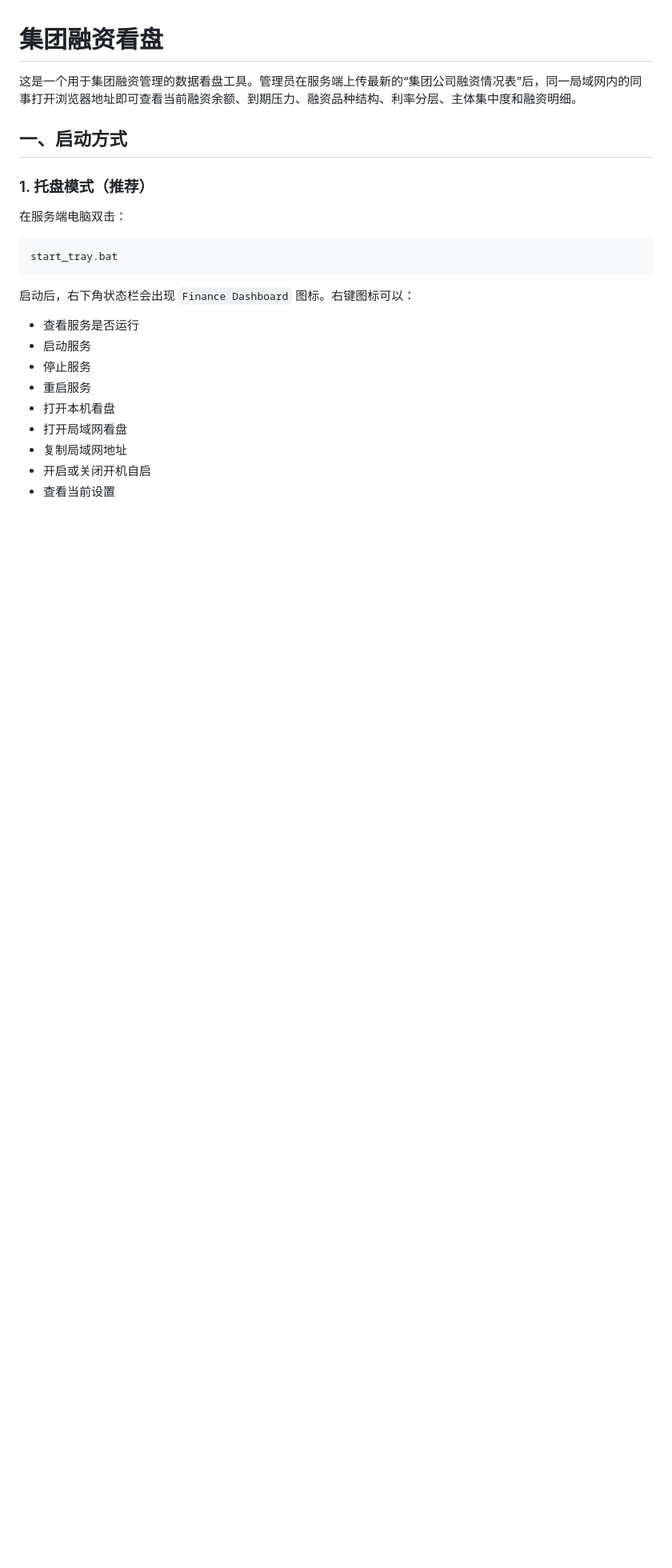
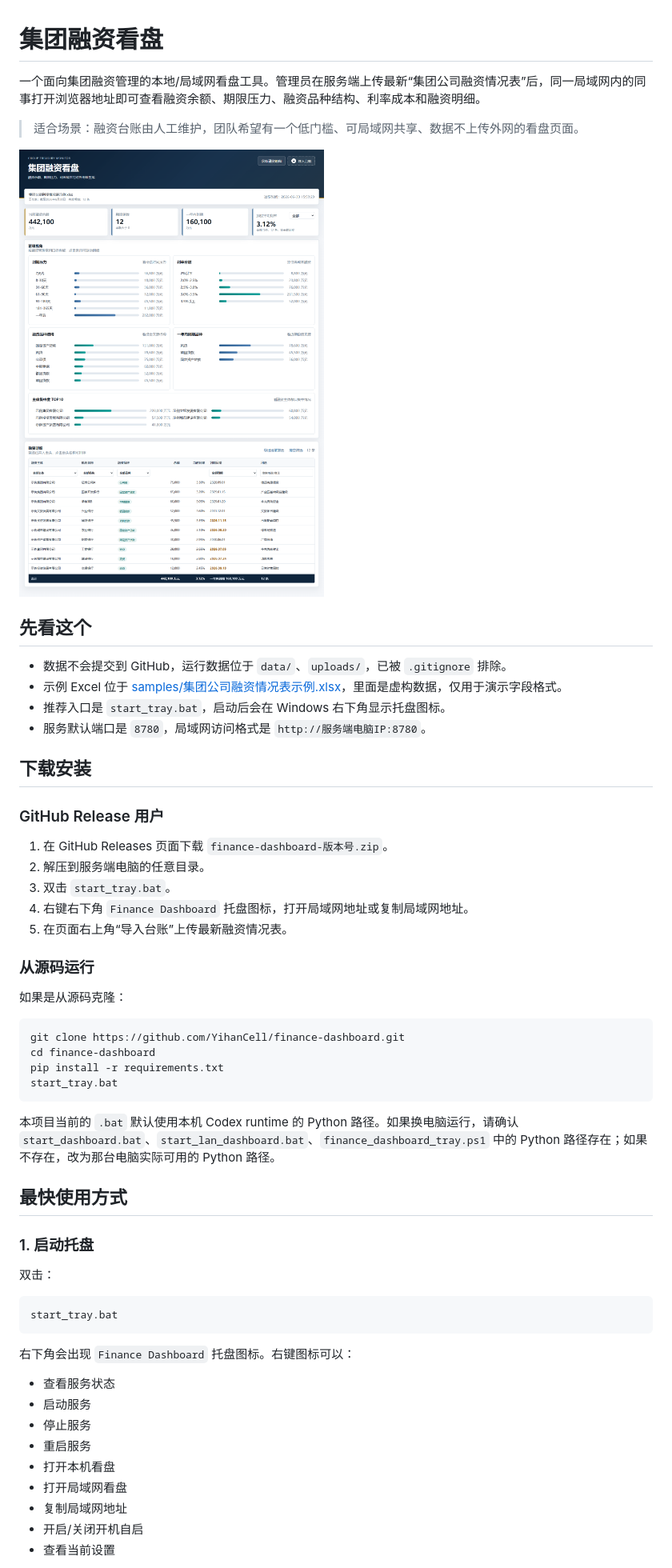
Before and after one commit to YihanCell/corporate-financing-dashboard, a Markdown page: README.md, the part around one of its changes. Shown at 80% size. GitHub-like rendering; pictures changed too: docs/images/dashboard-sample.png (added); blank space fills up the shorter version.

````diff
--- a/README.md
+++ b/README.md
@@ -1,26 +1,60 @@
 # 集团融资看盘
 
-这是一个用于集团融资管理的数据看盘工具。管理员在服务端上传最新的“集团公司融资情况表”后，同一局域网内的同事打开浏览器地址即可查看当前融资余额、到期压力、融资品种结构、利率分层、主体集中度和融资明细。
+一个面向集团融资管理的本地/局域网看盘工具。管理员在服务端上传最新“集团公司融资情况表”后，同一局域网内的同事打开浏览器地址即可查看融资余额、期限压力、融资品种结构、利率成本和融资明细。
 
-## 一、启动方式
+> 适合场景：融资台账由人工维护，团队希望有一个低门槛、可局域网共享、数据不上传外网的看盘页面。
 
-### 1. 托盘模式（推荐）
+![集团融资看盘示例](docs/images/dashboard-sample.png)
 
-在服务端电脑双击：
+## 先看这个
+
+- 数据不会提交到 GitHub，运行数据位于 `data/`、`uploads/`，已被 `.gitignore` 排除。
+- 示例 Excel 位于 [samples/集团公司融资情况表示例.xlsx](samples/集团公司融资情况表示例.xlsx)，里面是虚构数据，仅用于演示字段格式。
+- 推荐入口是 `start_tray.bat`，启动后会在 Windows 右下角显示托盘图标。
+- 服务默认端口是 `8780`，局域网访问格式是 `http://服务端电脑IP:8780`。
+
+## 下载安装
+
+### GitHub Release 用户
+
+1. 在 GitHub Releases 页面下载 `finance-dashboard-版本号.zip`。
+2. 解压到服务端电脑的任意目录。
+3. 双击 `start_tray.bat`。
+4. 右键右下角 `Finance Dashboard` 托盘图标，打开局域网地址或复制局域网地址。
+5. 在页面右上角“导入台账”上传最新融资情况表。
+
+### 从源码运行
+
+如果是从源码克隆：
+
+```bat
+git clone https://github.com/YihanCell/finance-dashboard.git
+cd finance-dashboard
+pip install -r requirements.txt
+start_tray.bat
+```
+
+本项目当前的 `.bat` 默认使用本机 Codex runtime 的 Python 路径。如果换电脑运行，请确认 `start_dashboard.bat`、`start_lan_dashboard.bat`、`finance_dashboard_tray.ps1` 中的 Python 路径存在；如果不存在，改为那台电脑实际可用的 Python 路径。
+
+## 最快使用方式
+
+### 1. 启动托盘
+
+双击：
 
 ```bat
 start_tray.bat
 ```
 
-启动后，右下角状态栏会出现 `Finance Dashboard` 图标。右键图标可以：
+右下角会出现 `Finance Dashboard` 托盘图标。右键图标可以：
 
-- 查看服务是否运行
+- 查看服务状态
 - 启动服务
 - 停止服务
 - 重启服务
 - 打开本机看盘
 - 打开局域网看盘
 - 复制局域网地址
-- 开启或关闭开机自启
+- 开启/关闭开机自启
 - 查看当前设置
 
````
Also changed, not shown: other parts of README.md (+108 -201 lines), docs/releases/v0.3.0.md (added, +33 -0 lines), 6 other files.
